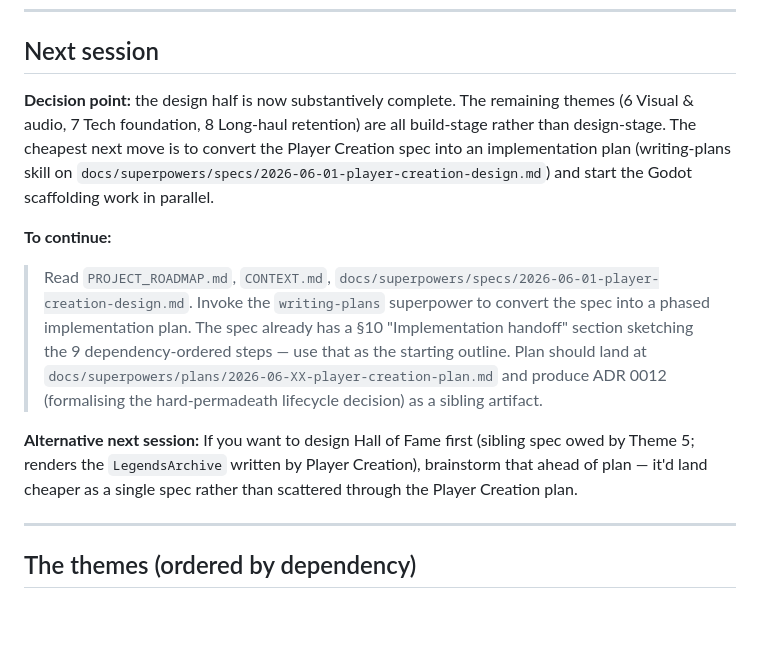
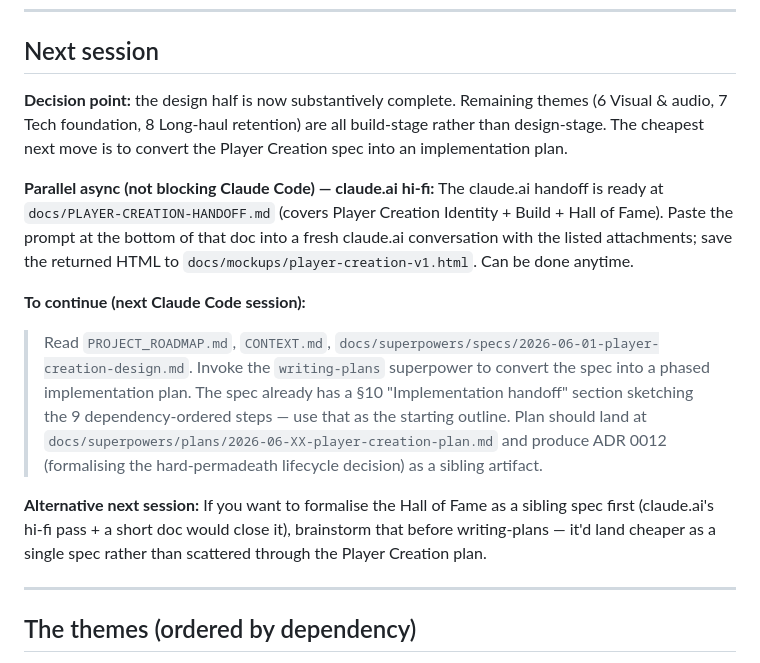
Before and after one commit to nico101rsa/cricket-v3, a Markdown page: PROJECT_ROADMAP.md, the part around the change. Rendered like a GitHub page; blank space fills up the shorter version.

Commit message:
Refresh next-session pointer to flag claude.ai handoff as parallel work
The Player Creation + Hall of Fame hi-fi handoff doc landed mid-session
but the next-session block didn't yet point at it. Now the block
flags two paths: the claude.ai async work (paste prompt anytime,
non-blocking) and the next Claude Code session (writing-plans on the
spec).

Co-Authored-By: Claude Opus 4.7 <noreply@anthropic.com>

```diff
--- a/PROJECT_ROADMAP.md
+++ b/PROJECT_ROADMAP.md
@@ -14,13 +14,15 @@ Mobile **roguelite cricket-career** mashing **Reigns × Balatro × management**,
 
 ## Next session
 
-**Decision point:** the design half is now substantively complete. The remaining themes (6 Visual & audio, 7 Tech foundation, 8 Long-haul retention) are all build-stage rather than design-stage. The cheapest next move is to convert the Player Creation spec into an implementation plan (writing-plans skill on `docs/superpowers/specs/2026-06-01-player-creation-design.md`) and start the Godot scaffolding work in parallel.
+**Decision point:** the design half is now substantively complete. Remaining themes (6 Visual & audio, 7 Tech foundation, 8 Long-haul retention) are all build-stage rather than design-stage. The cheapest next move is to convert the Player Creation spec into an implementation plan.
 
-**To continue:**
+**Parallel async (not blocking Claude Code) — claude.ai hi-fi:** The claude.ai handoff is ready at `docs/PLAYER-CREATION-HANDOFF.md` (covers Player Creation Identity + Build + Hall of Fame). Paste the prompt at the bottom of that doc into a fresh claude.ai conversation with the listed attachments; save the returned HTML to `docs/mockups/player-creation-v1.html`. Can be done anytime.
+
+**To continue (next Claude Code session):**
 
 > Read `PROJECT_ROADMAP.md`, `CONTEXT.md`, `docs/superpowers/specs/2026-06-01-player-creation-design.md`. Invoke the `writing-plans` superpower to convert the spec into a phased implementation plan. The spec already has a §10 "Implementation handoff" section sketching the 9 dependency-ordered steps — use that as the starting outline. Plan should land at `docs/superpowers/plans/2026-06-XX-player-creation-plan.md` and produce ADR 0012 (formalising the hard-permadeath lifecycle decision) as a sibling artifact.
 
-**Alternative next session:** If you want to design Hall of Fame first (sibling spec owed by Theme 5; renders the `LegendsArchive` written by Player Creation), brainstorm that ahead of plan — it'd land cheaper as a single spec rather than scattered through the Player Creation plan.
+**Alternative next session:** If you want to formalise the Hall of Fame as a sibling spec first (claude.ai's hi-fi pass + a short doc would close it), brainstorm that before writing-plans — it'd land cheaper as a single spec rather than scattered through the Player Creation plan.
 
 ---
 
```
